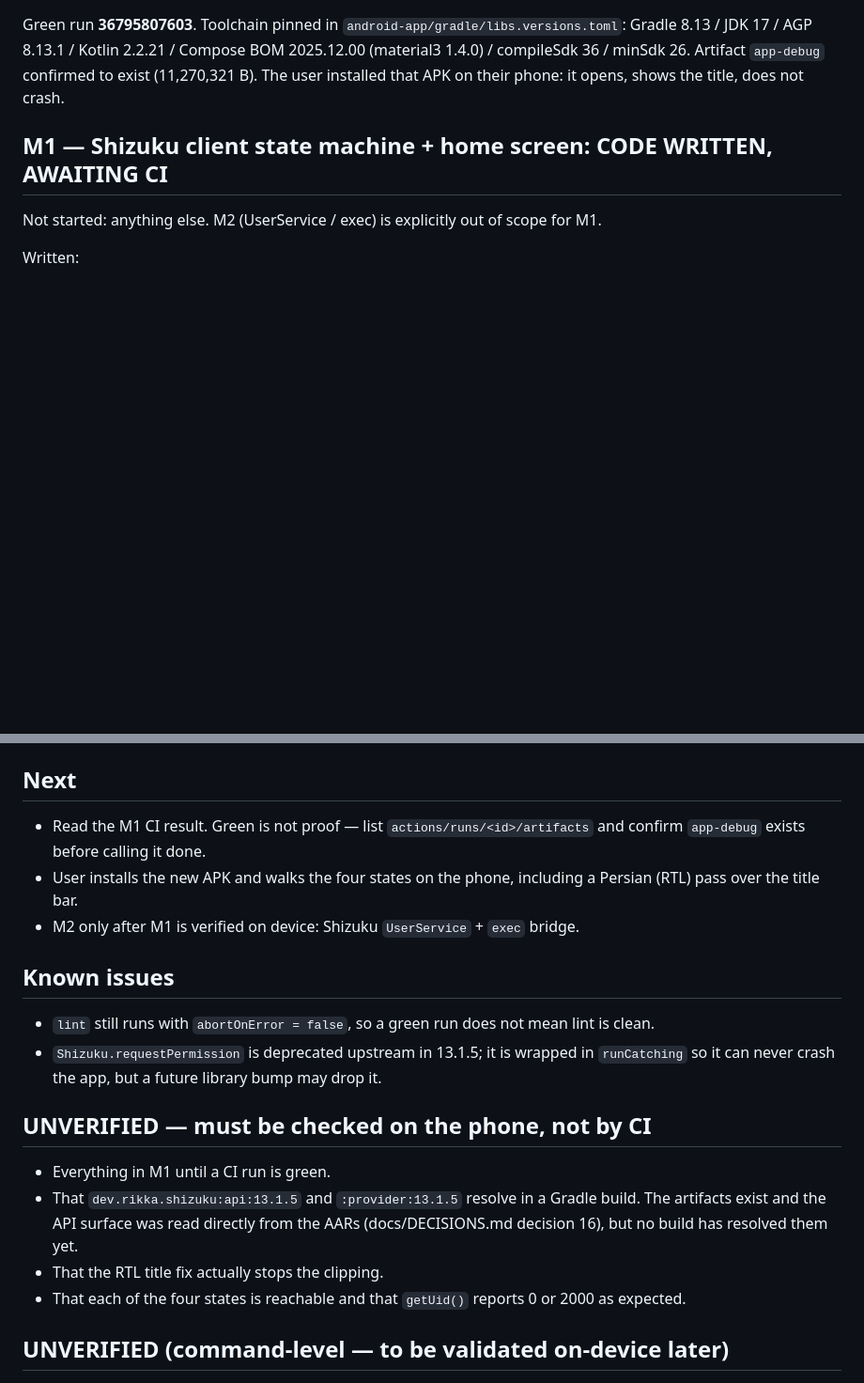
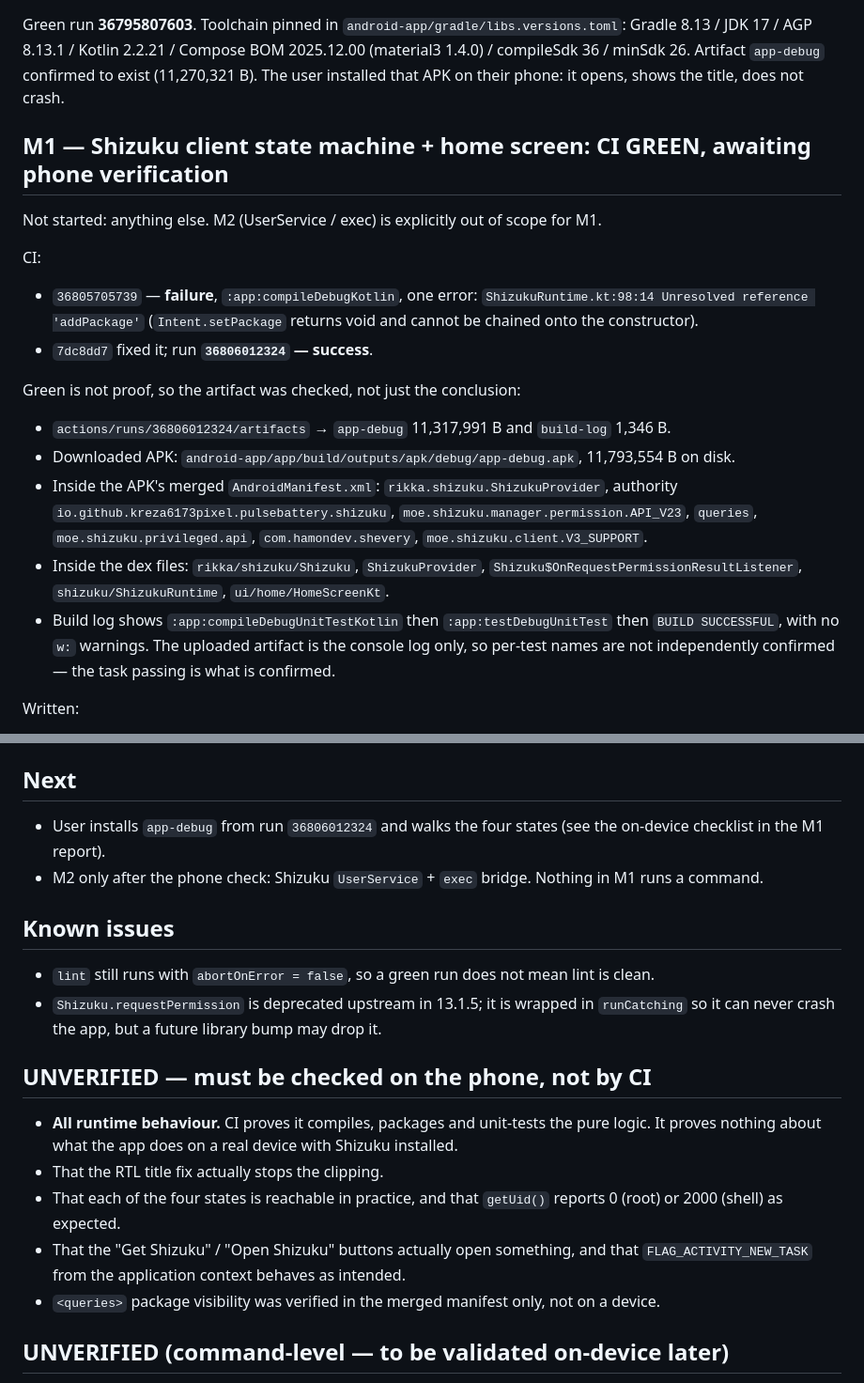
Before and after one commit to kreza6173-pixel/pulse-battery, a Markdown page: docs/PROGRESS.md, 2 parts joined by grey strips. Shown at 94% size. Drawn GitHub-style; blank space fills up the shorter version.

```diff
--- a/docs/PROGRESS.md
+++ b/docs/PROGRESS.md
@@ -9,8 +9,26 @@ Gradle 8.13 / JDK 17 / AGP 8.13.1 / Kotlin 2.2.21 / Compose BOM 2025.12.00 (mate
 compileSdk 36 / minSdk 26. Artifact `app-debug` confirmed to exist (11,270,321 B).
 The user installed that APK on their phone: it opens, shows the title, does not crash.
 
-## M1 — Shizuku client state machine + home screen: CODE WRITTEN, AWAITING CI
+## M1 — Shizuku client state machine + home screen: CI GREEN, awaiting phone verification
 Not started: anything else. M2 (UserService / exec) is explicitly out of scope for M1.
+
+CI:
+- `36805705739` — **failure**, `:app:compileDebugKotlin`, one error:
+  `ShizukuRuntime.kt:98:14 Unresolved reference 'addPackage'` (`Intent.setPackage` returns void
+  and cannot be chained onto the constructor).
+- `7dc8dd7` fixed it; run **`36806012324` — success**.
+
+Green is not proof, so the artifact was checked, not just the conclusion:
+- `actions/runs/36806012324/artifacts` → `app-debug` 11,317,991 B and `build-log` 1,346 B.
+- Downloaded APK: `android-app/app/build/outputs/apk/debug/app-debug.apk`, 11,793,554 B on disk.
+- Inside the APK's merged `AndroidManifest.xml`: `rikka.shizuku.ShizukuProvider`, authority
+  `io.github.kreza6173pixel.pulsebattery.shizuku`, `moe.shizuku.manager.permission.API_V23`,
+  `queries`, `moe.shizuku.privileged.api`, `com.hamondev.shevery`, `moe.shizuku.client.V3_SUPPORT`.
+- Inside the dex files: `rikka/shizuku/Shizuku`, `ShizukuProvider`,
+  `Shizuku$OnRequestPermissionResultListener`, `shizuku/ShizukuRuntime`, `ui/home/HomeScreenKt`.
+- Build log shows `:app:compileDebugUnitTestKotlin` then `:app:testDebugUnitTest` then
+  `BUILD SUCCESSFUL`, with no `w:` warnings. The uploaded artifact is the console log only, so
+  per-test names are not independently confirmed — the task passing is what is confirmed.
 
 Written:
 - `shizuku/ShizukuState.kt` — pure, no Android imports. `ShizukuState`
@@ -36,11 +54,10 @@ Also fixed: the title was rendered twice (`R.string.app_name` in the `TopAppBar`
 The launcher icon was **not** touched.
 
 ## Next
-- Read the M1 CI result. Green is not proof — list
-  `actions/runs/<id>/artifacts` and confirm `app-debug` exists before calling it done.
-- User installs the new APK and walks the four states on the phone, including a Persian
-  (RTL) pass over the title bar.
-- M2 only after M1 is verified on device: Shizuku `UserService` + `exec` bridge.
+- User installs `app-debug` from run `36806012324` and walks the four states (see the on-device
+  checklist in the M1 report).
+- M2 only after the phone check: Shizuku `UserService` + `exec` bridge. Nothing in M1 runs a
+  command.
 
 ## Known issues
 - `lint` still runs with `abortOnError = false`, so a green run does not mean lint is clean.
@@ -48,12 +65,14 @@ The launcher icon was **not** touched.
   so it can never crash the app, but a future library bump may drop it.
 
 ## UNVERIFIED — must be checked on the phone, not by CI
-- Everything in M1 until a CI run is green.
-- That `dev.rikka.shizuku:api:13.1.5` and `:provider:13.1.5` resolve in a Gradle build.
-  The artifacts exist and the API surface was read directly from the AARs
-  (docs/DECISIONS.md decision 16), but no build has resolved them yet.
+- **All runtime behaviour.** CI proves it compiles, packages and unit-tests the pure logic. It
+  proves nothing about what the app does on a real device with Shizuku installed.
 - That the RTL title fix actually stops the clipping.
-- That each of the four states is reachable and that `getUid()` reports 0 or 2000 as expected.
+- That each of the four states is reachable in practice, and that `getUid()` reports 0 (root) or
+  2000 (shell) as expected.
+- That the "Get Shizuku" / "Open Shizuku" buttons actually open something, and that
+  `FLAG_ACTIVITY_NEW_TASK` from the application context behaves as intended.
+- `<queries>` package visibility was verified in the merged manifest only, not on a device.
 
 ## UNVERIFIED (command-level — to be validated on-device later)
 - `am get-standby-bucket` / `am set-standby-bucket <pkg> <bucket>` (M4).
```
Also changed, not shown: docs/DECISIONS.md (+8 -3 lines), docs/LESSONS.md (+47 -7 lines).
